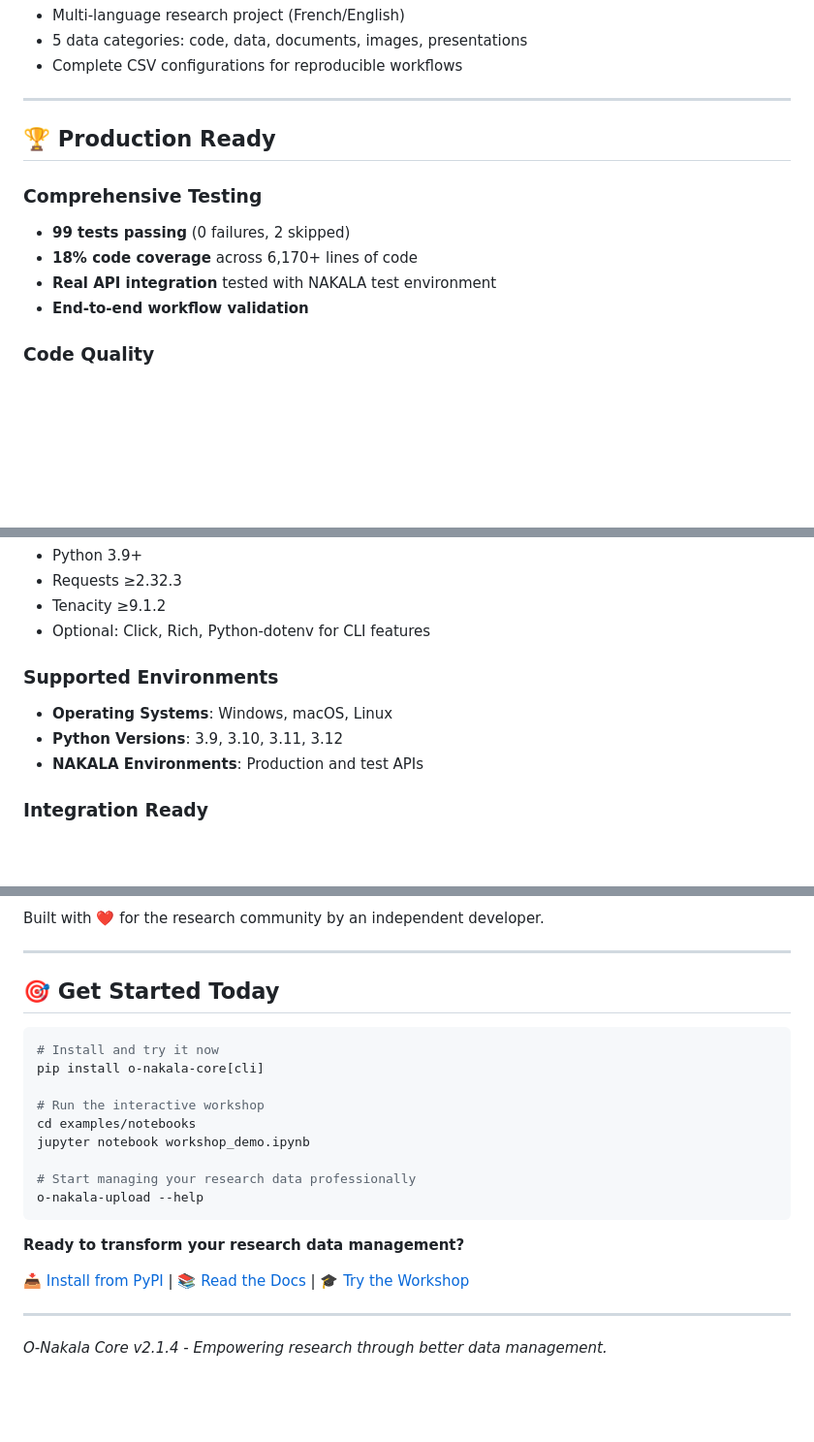
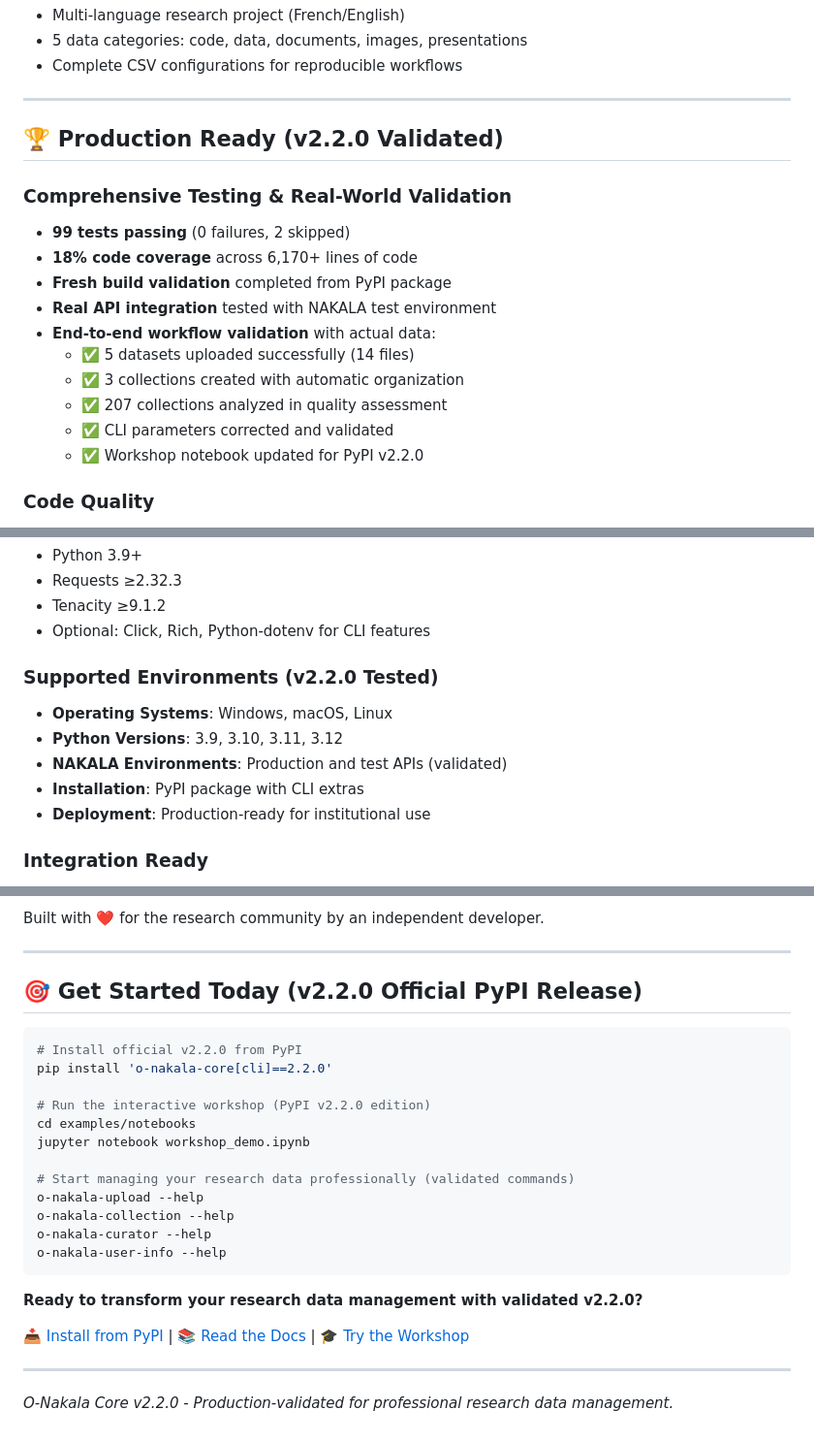
Before and after one commit to xy-liao/o-nakala-core, a Markdown page: RELEASE.md, 3 parts joined by grey strips. Shown: that part at 97% size. Rendered like a GitHub page; blank space fills up the shorter version.

````diff
--- a/RELEASE.md
+++ b/RELEASE.md
@@ -115,13 +128,19 @@ Real-world examples included:
 
 ---
 
-## 🏆 Production Ready
+## 🏆 Production Ready (v2.2.0 Validated)
 
-### **Comprehensive Testing**
+### **Comprehensive Testing & Real-World Validation**
 - **99 tests passing** (0 failures, 2 skipped)
 - **18% code coverage** across 6,170+ lines of code
+- **Fresh build validation** completed from PyPI package
 - **Real API integration** tested with NAKALA test environment
-- **End-to-end workflow validation**
+- **End-to-end workflow validation** with actual data:
+  - ✅ 5 datasets uploaded successfully (14 files)
+  - ✅ 3 collections created with automatic organization
+  - ✅ 207 collections analyzed in quality assessment
+  - ✅ CLI parameters corrected and validated
+  - ✅ Workshop notebook updated for PyPI v2.2.0
 
 ### **Code Quality**
 - **Black formatting** for consistent Python style
@@ -167,10 +186,12 @@ Real-world examples included:
 - Tenacity ≥9.1.2
 - Optional: Click, Rich, Python-dotenv for CLI features
 
-### **Supported Environments**
+### **Supported Environments (v2.2.0 Tested)**
 - **Operating Systems**: Windows, macOS, Linux
 - **Python Versions**: 3.9, 3.10, 3.11, 3.12
-- **NAKALA Environments**: Production and test APIs
+- **NAKALA Environments**: Production and test APIs (validated)
+- **Installation**: PyPI package with CLI extras
+- **Deployment**: Production-ready for institutional use
 
 ### **Integration Ready**
 - CI/CD pipeline support
@@ -231,24 +252,27 @@ Built with ❤️ for the research community by an independent developer.
 
 ---
 
-## 🎯 Get Started Today
+## 🎯 Get Started Today (v2.2.0 Official PyPI Release)
 
 ```bash
-# Install and try it now
-pip install o-nakala-core[cli]
+# Install official v2.2.0 from PyPI
+pip install 'o-nakala-core[cli]==2.2.0'
 
-# Run the interactive workshop
+# Run the interactive workshop (PyPI v2.2.0 edition)
 cd examples/notebooks
 jupyter notebook workshop_demo.ipynb
 
-# Start managing your research data professionally
+# Start managing your research data professionally (validated commands)
 o-nakala-upload --help
+o-nakala-collection --help
+o-nakala-curator --help
+o-nakala-user-info --help
 ```
 
-**Ready to transform your research data management?**
+**Ready to transform your research data management with validated v2.2.0?**
 
 [📥 Install from PyPI](https://pypi.org/project/o-nakala-core/) | [📚 Read the Docs](docs/) | [🎓 Try the Workshop](examples/notebooks/)
 
 ---
 
-*O-Nakala Core v2.1.4 - Empowering research through better data management.*
+*O-Nakala Core v2.2.0 - Production-validated for professional research data management.*
````
Also changed, not shown: other parts of RELEASE.md (+34 -21 lines).
